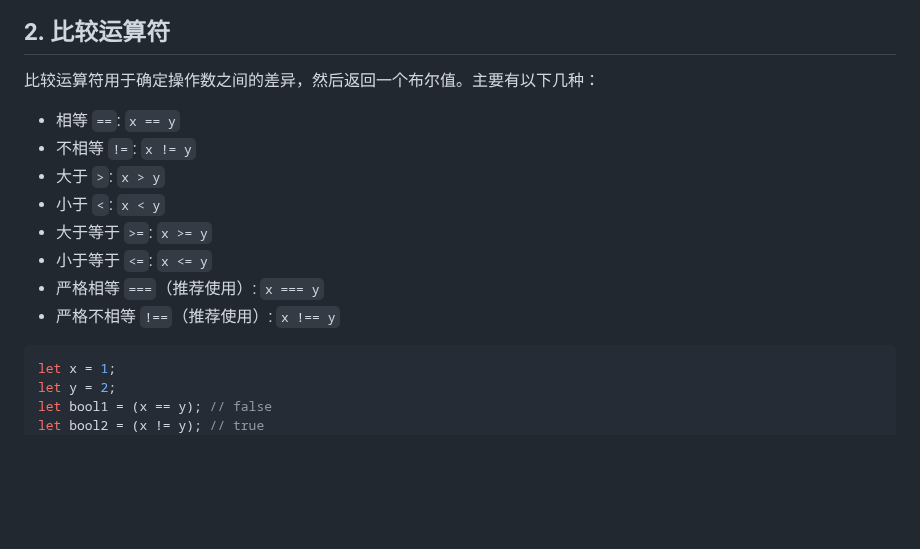
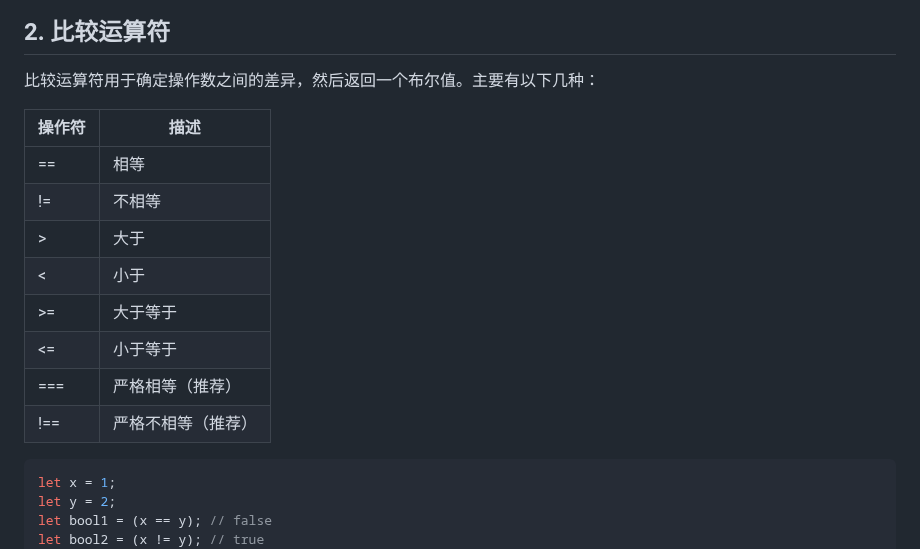
Before and after one commit to WTFAcademy/WTF-JavaScript, a Markdown page: 04_Operators/readme.md, the part around the change. Drawn GitHub-style; blank space fills up the shorter version.

Commit message:
feat(readme.md):将比较运算符列表转为表格

````diff
--- a/04_Operators/readme.md
+++ b/04_Operators/readme.md
@@ -81,15 +81,17 @@ console.log(x, y, z) // 3, 1, 3
 
 比较运算符用于确定操作数之间的差异，然后返回一个布尔值。主要有以下几种：
 
-- 相等 `==`: `x == y`
-- 不相等 `!=`: `x != y`
-- 大于 `>`: `x > y`
-- 小于 `<`: `x < y`
-- 大于等于 `>=`: `x >= y`
-- 小于等于 `<=`: `x <= y`
-- 严格相等 `===`（推荐使用）: `x === y`
-- 严格不相等 `!==`（推荐使用）: `x !== y`
 
+| 操作符 | 描述          |
+|-------|---------------|
+| ==    | 相等          |
+| !=    | 不相等        |
+| >     | 大于          |
+| <     | 小于          |
+| >=    | 大于等于      |
+| <=    | 小于等于      |
+| ===   | 严格相等（推荐） |
+| !==   | 严格不相等（推荐） |
 
 ```js
 let x = 1;
````
